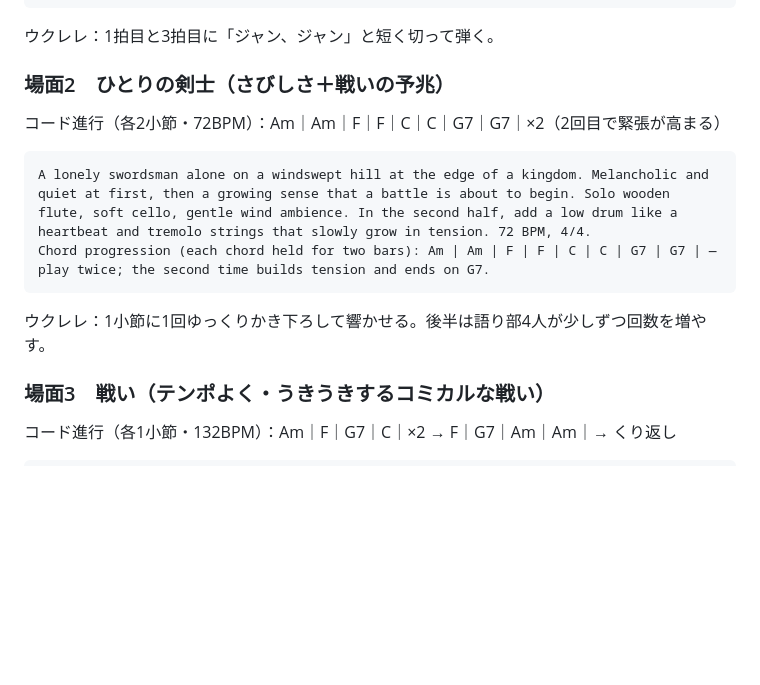
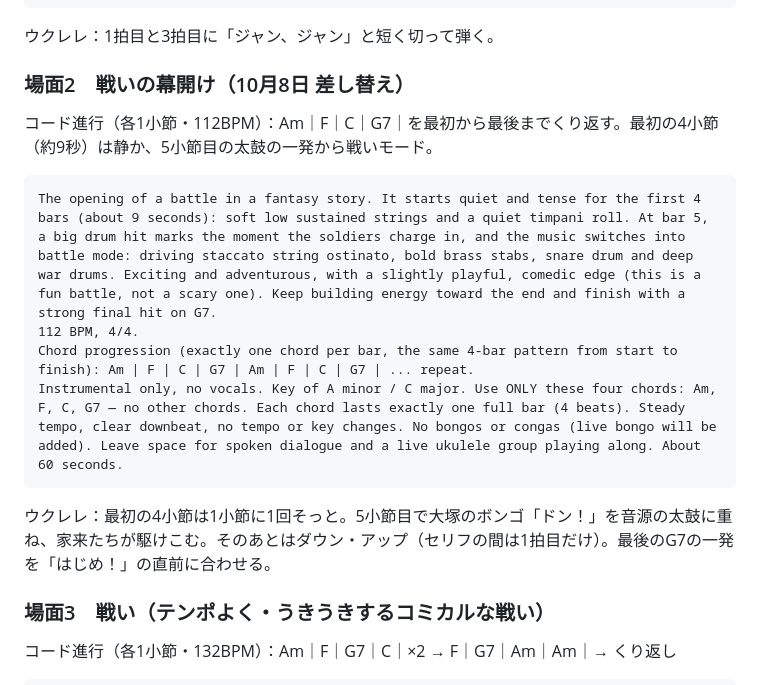
Before and after one commit to kwrbys0303-cloud/pinball, a Markdown page: docs/materials/悪魔ノ消エタ日_生成AIプロンプト集.md, the part around the change. Rendered like a GitHub page; blank space fills up the shorter version.

Commit message:
場面2の音源プロンプトを「戦いの幕開け」に差し替え
最初の約9秒は静かに、5小節目の太鼓の一発から戦いモードへ。
コードは Am｜F｜C｜G7｜を1小節ずつ、最初から最後までくり返す。

Co-Authored-By: Claude Opus 5.5 <noreply@anthropic.com>
Claude-Session: https://claude.ai/code/session_01RtrbEX1ybttYSBFDEud5Tw

````diff
--- a/docs/materials/悪魔ノ消エタ日_生成AIプロンプト集.md
+++ b/docs/materials/悪魔ノ消エタ日_生成AIプロンプト集.md
@@ -25,13 +25,15 @@ Chord progression (one chord per bar): C | C | Am | Am | F | F | G7 | G7 | Am |
 ```
 ウクレレ：1拍目と3拍目に「ジャン、ジャン」と短く切って弾く。
 
-### 場面2　ひとりの剣士（さびしさ＋戦いの予兆）
-コード進行（各2小節・72BPM）：Am｜Am｜F｜F｜C｜C｜G7｜G7｜×2（2回目で緊張が高まる）
+### 場面2　戦いの幕開け（10月8日 差し替え）
+コード進行（各1小節・112BPM）：Am｜F｜C｜G7｜を最初から最後までくり返す。最初の4小節（約9秒）は静か、5小節目の太鼓の一発から戦いモード。
 ```
-A lonely swordsman alone on a windswept hill at the edge of a kingdom. Melancholic and quiet at first, then a growing sense that a battle is about to begin. Solo wooden flute, soft cello, gentle wind ambience. In the second half, add a low drum like a heartbeat and tremolo strings that slowly grow in tension. 72 BPM, 4/4.
-Chord progression (each chord held for two bars): Am | Am | F | F | C | C | G7 | G7 | — play twice; the second time builds tension and ends on G7.
+The opening of a battle in a fantasy story. It starts quiet and tense for the first 4 bars (about 9 seconds): soft low sustained strings and a quiet timpani roll. At bar 5, a big drum hit marks the moment the soldiers charge in, and the music switches into battle mode: driving staccato string ostinato, bold brass stabs, snare drum and deep war drums. Exciting and adventurous, with a slightly playful, comedic edge (this is a fun battle, not a scary one). Keep building energy toward the end and finish with a strong final hit on G7.
+112 BPM, 4/4.
+Chord progression (exactly one chord per bar, the same 4-bar pattern from start to finish): Am | F | C | G7 | Am | F | C | G7 | ... repeat.
+Instrumental only, no vocals. Key of A minor / C major. Use ONLY these four chords: Am, F, C, G7 — no other chords. Each chord lasts exactly one full bar (4 beats). Steady tempo, clear downbeat, no tempo or key changes. No bongos or congas (live bongo will be added). Leave space for spoken dialogue and a live ukulele group playing along. About 60 seconds.
 ```
-ウクレレ：1小節に1回ゆっくりかき下ろして響かせる。後半は語り部4人が少しずつ回数を増やす。
+ウクレレ：最初の4小節は1小節に1回そっと。5小節目で大塚のボンゴ「ドン！」を音源の太鼓に重ね、家来たちが駆けこむ。そのあとはダウン・アップ（セリフの間は1拍目だけ）。最後のG7の一発を「はじめ！」の直前に合わせる。
 
 ### 場面3　戦い（テンポよく・うきうきするコミカルな戦い）
 コード進行（各1小節・132BPM）：Am｜F｜G7｜C｜×2 → F｜G7｜Am｜Am｜→ くり返し
````
